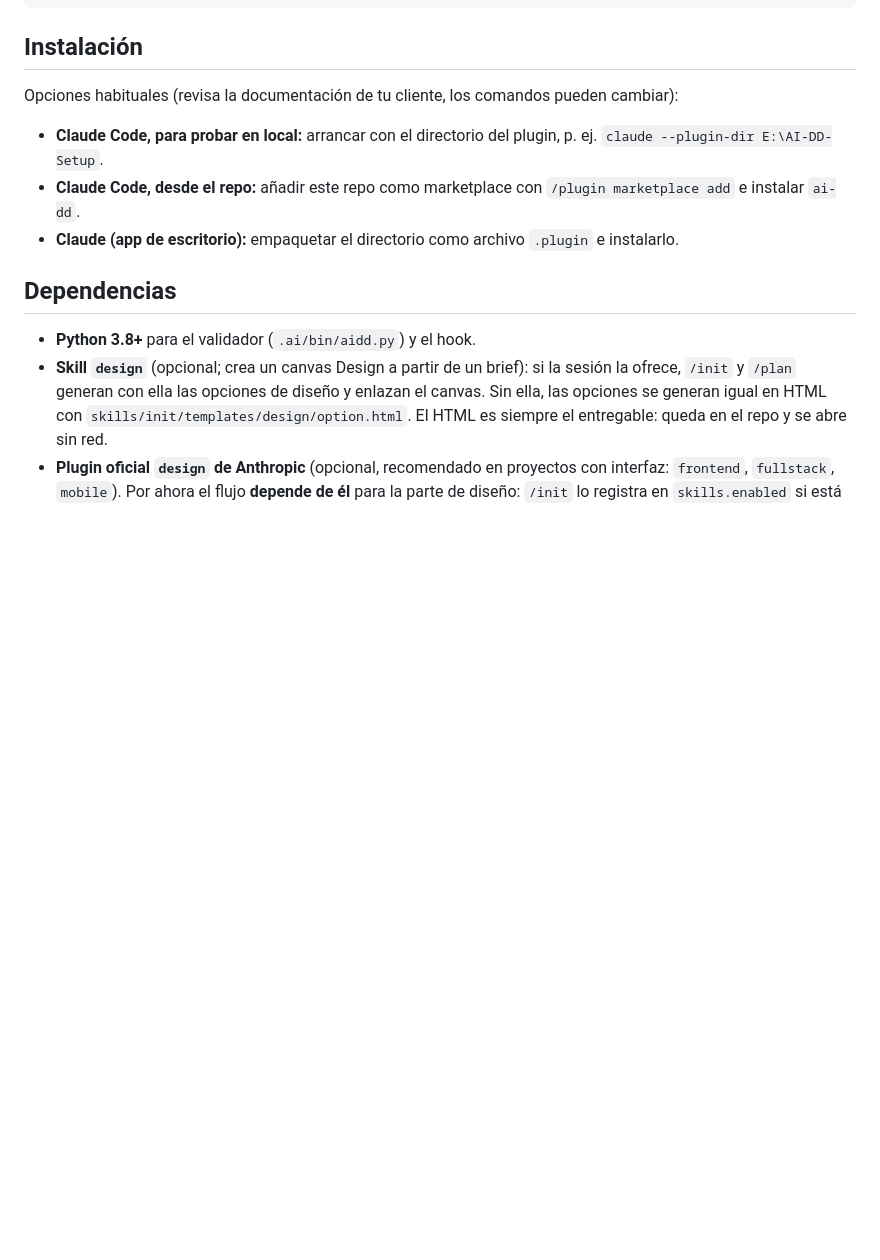
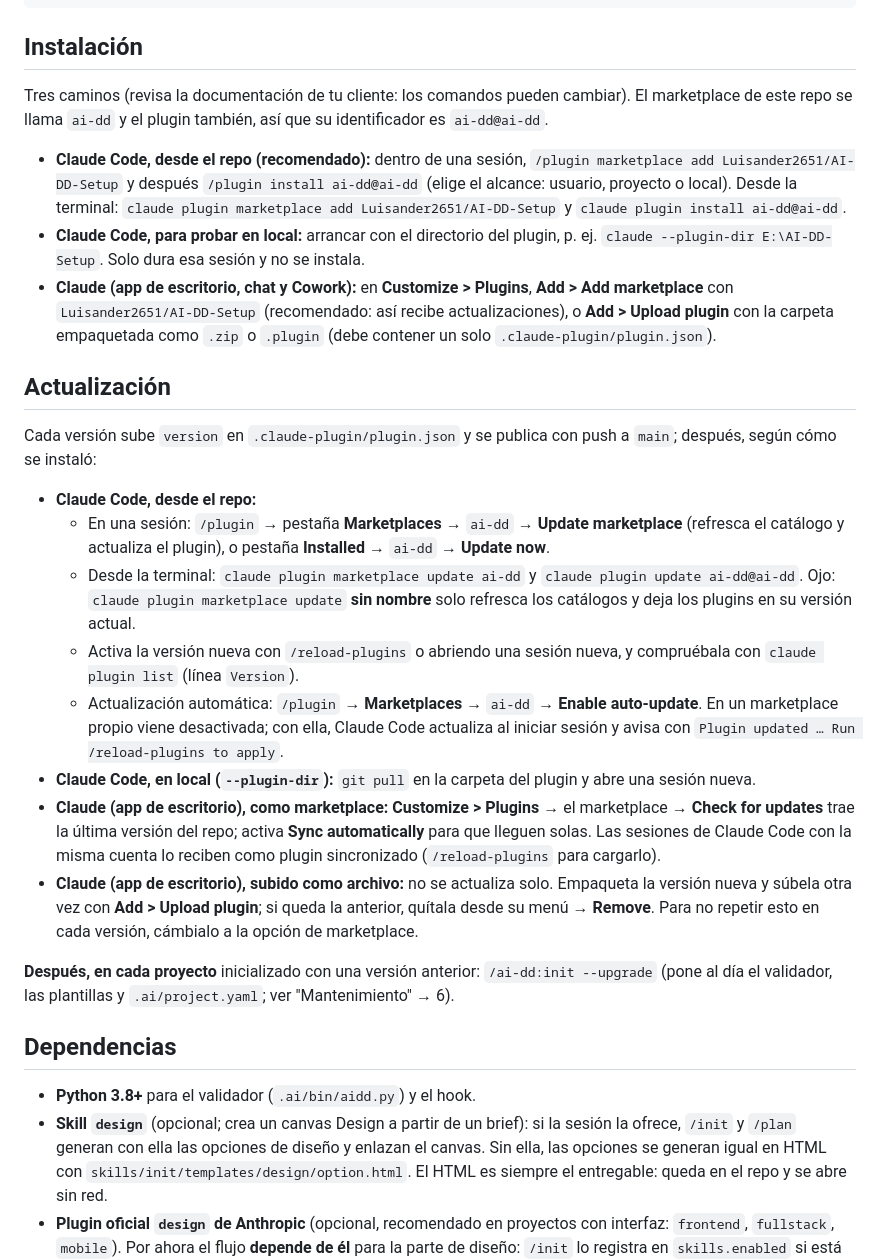
Before and after one commit to Luisander2651/AI-DD-Setup, a Markdown page: README.md, the part around the change. GitHub-like rendering; blank space fills up the shorter version.

Commit message:
docs(readme): instalación y actualización por cada camino (marketplace, local, app de escritorio)
Co-Authored-By: Claude Opus 5.5 <noreply@anthropic.com>
Claude-Session: https://claude.ai/code/session_01RDtEmwCbSqNUonCh9JbNny

```diff
--- a/README.md
+++ b/README.md
@@ -90,13 +90,45 @@ skills/
 
 ## Instalación
 
-Opciones habituales (revisa la documentación de tu cliente, los comandos pueden cambiar):
+Tres caminos (revisa la documentación de tu cliente: los comandos pueden cambiar). El marketplace
+de este repo se llama `ai-dd` y el plugin también, así que su identificador es `ai-dd@ai-dd`.
 
+- **Claude Code, desde el repo (recomendado):** dentro de una sesión,
+  `/plugin marketplace add Luisander2651/AI-DD-Setup` y después `/plugin install ai-dd@ai-dd`
+  (elige el alcance: usuario, proyecto o local). Desde la terminal:
+  `claude plugin marketplace add Luisander2651/AI-DD-Setup` y `claude plugin install ai-dd@ai-dd`.
 - **Claude Code, para probar en local:** arrancar con el directorio del plugin, p. ej.
-  `claude --plugin-dir E:\AI-DD-Setup`.
-- **Claude Code, desde el repo:** añadir este repo como marketplace con `/plugin marketplace add`
-  e instalar `ai-dd`.
-- **Claude (app de escritorio):** empaquetar el directorio como archivo `.plugin` e instalarlo.
+  `claude --plugin-dir E:\AI-DD-Setup`. Solo dura esa sesión y no se instala.
+- **Claude (app de escritorio, chat y Cowork):** en **Customize > Plugins**, **Add > Add marketplace**
+  con `Luisander2651/AI-DD-Setup` (recomendado: así recibe actualizaciones), o **Add > Upload plugin**
+  con la carpeta empaquetada como `.zip` o `.plugin` (debe contener un solo `.claude-plugin/plugin.json`).
+
+## Actualización
+
+Cada versión sube `version` en `.claude-plugin/plugin.json` y se publica con push a `main`; después,
+según cómo se instaló:
+
+- **Claude Code, desde el repo:**
+  - En una sesión: `/plugin` → pestaña **Marketplaces** → `ai-dd` → **Update marketplace** (refresca el
+    catálogo y actualiza el plugin), o pestaña **Installed** → `ai-dd` → **Update now**.
+  - Desde la terminal: `claude plugin marketplace update ai-dd` y `claude plugin update ai-dd@ai-dd`.
+    Ojo: `claude plugin marketplace update` **sin nombre** solo refresca los catálogos y deja los
+    plugins en su versión actual.
+  - Activa la versión nueva con `/reload-plugins` o abriendo una sesión nueva, y compruébala con
+    `claude plugin list` (línea `Version`).
+  - Actualización automática: `/plugin` → **Marketplaces** → `ai-dd` → **Enable auto-update**. En un
+    marketplace propio viene desactivada; con ella, Claude Code actualiza al iniciar sesión y avisa
+    con `Plugin updated … Run /reload-plugins to apply`.
+- **Claude Code, en local (`--plugin-dir`):** `git pull` en la carpeta del plugin y abre una sesión nueva.
+- **Claude (app de escritorio), como marketplace:** **Customize > Plugins** → el marketplace → **Check for
+  updates** trae la última versión del repo; activa **Sync automatically** para que lleguen solas. Las sesiones de Claude Code con la misma cuenta lo reciben como plugin sincronizado
+  (`/reload-plugins` para cargarlo).
+- **Claude (app de escritorio), subido como archivo:** no se actualiza solo. Empaqueta la versión nueva y
+  súbela otra vez con **Add > Upload plugin**; si queda la anterior, quítala desde su menú → **Remove**.
+  Para no repetir esto en cada versión, cámbialo a la opción de marketplace.
+
+**Después, en cada proyecto** inicializado con una versión anterior: `/ai-dd:init --upgrade` (pone al
+día el validador, las plantillas y `.ai/project.yaml`; ver "Mantenimiento" → 6).
 
 ## Dependencias
 
```
